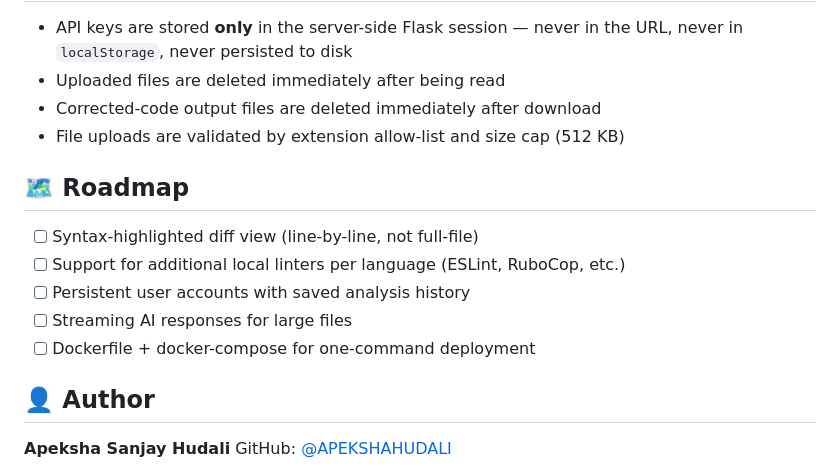
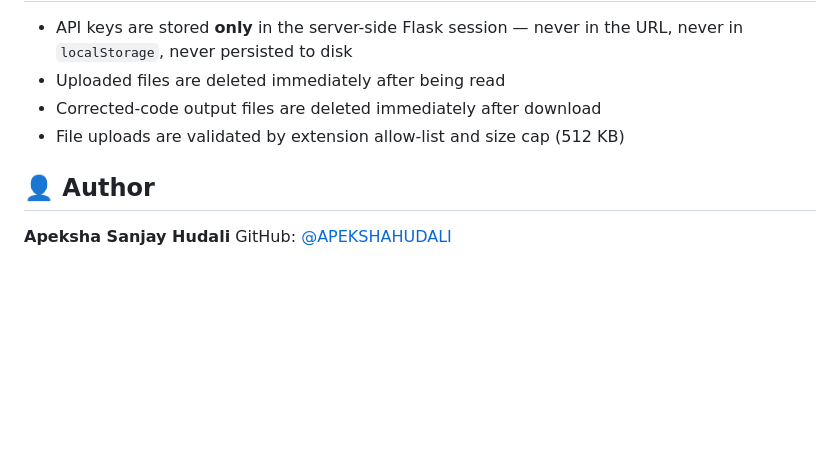
Before and after one commit to APEKSHAHUDALI/codefix-ai, a Markdown page: README.md, the part around one of its changes. Rendered like a GitHub page; blank space fills up the shorter version.

```diff
--- a/README.md
+++ b/README.md
@@ -145,14 +142,6 @@ The app runs locally at `http://127.0.0.1:5000` — connect your Groq/OpenAI key
 - Corrected-code output files are deleted immediately after download
 - File uploads are validated by extension allow-list and size cap (512 KB)
 
-## 🗺 Roadmap
-
-- [ ] Syntax-highlighted diff view (line-by-line, not full-file)
-- [ ] Support for additional local linters per language (ESLint, RuboCop, etc.)
-- [ ] Persistent user accounts with saved analysis history
-- [ ] Streaming AI responses for large files
-- [ ] Dockerfile + docker-compose for one-command deployment
-
 ## 👤 Author
 
 **Apeksha Sanjay Hudali**
```
Also changed, not shown: other parts of README.md (+0 -3 lines).
